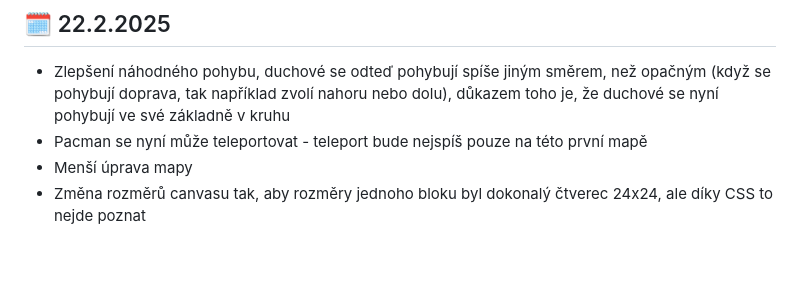
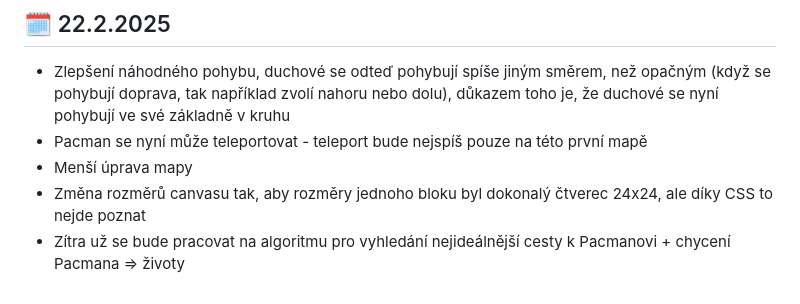
Before and after one commit to ondrejfila6969/Pacman---rocnikova-prace, a Markdown page: README.md, the part around the change. Rendered like a GitHub page; blank space fills up the shorter version.

```diff
--- a/README.md
+++ b/README.md
@@ -88,3 +88,4 @@ Takhle momentálně vypadá Pacman s vyznačenými body:
 - Pacman se nyní může teleportovat - teleport bude nejspíš pouze na této první mapě
 - Menší úprava mapy
 - Změna rozměrů canvasu tak, aby rozměry jednoho bloku byl dokonalý čtverec 24x24, ale díky CSS to nejde poznat
+- Zítra už se bude pracovat na algoritmu pro vyhledání nejideálnější cesty k Pacmanovi + chycení Pacmana => životy
```
